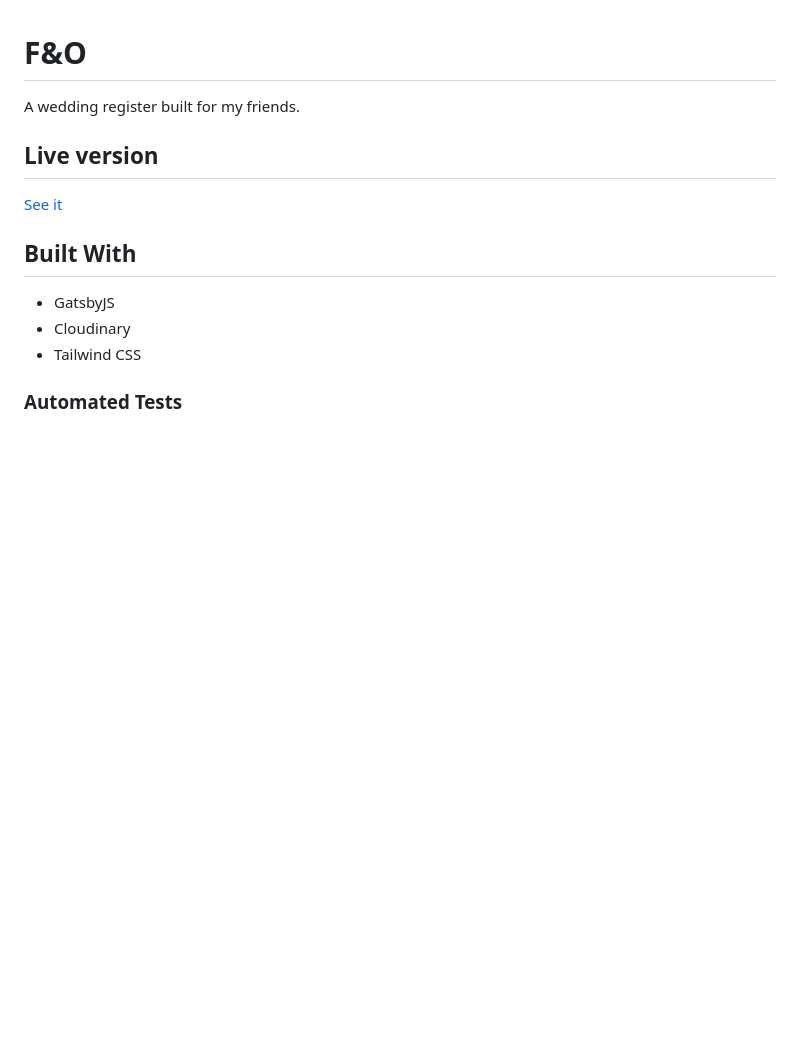
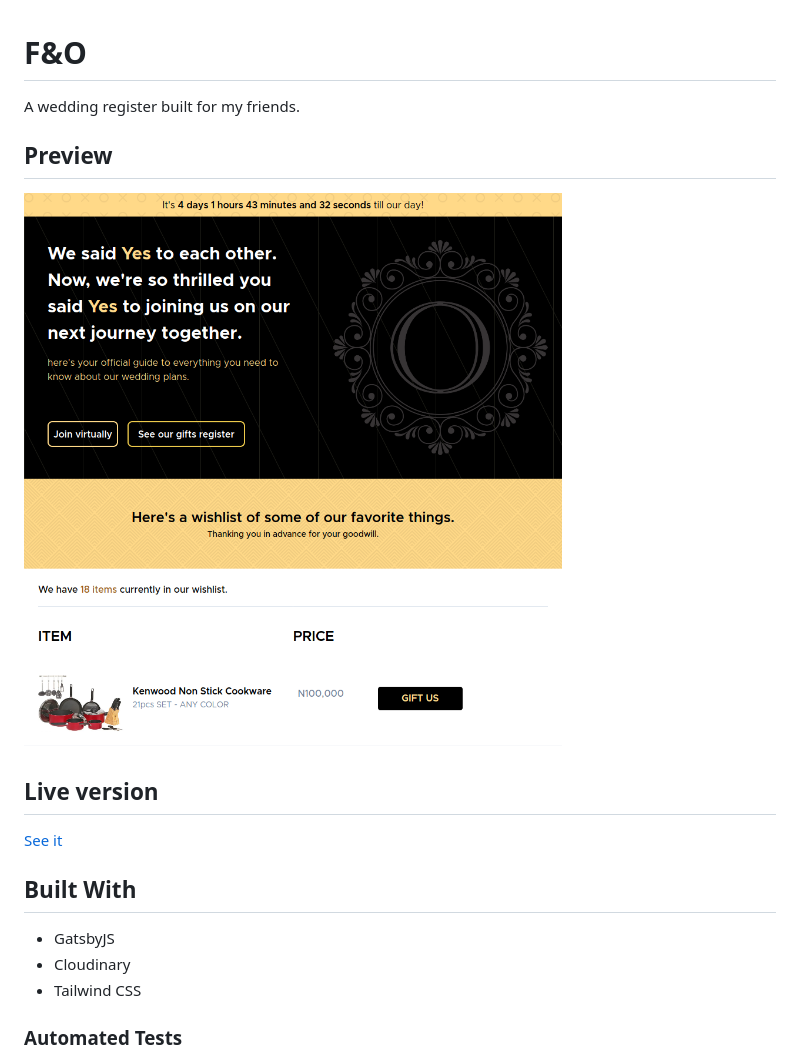
Before and after one commit to onedebos/FandO, a Markdown page: README.md, the part around the change. GitHub-like rendering; pictures changed too: FandO.png (added); blank space fills up the shorter version.

Commit message:
add image to readme

```diff
--- a/README.md
+++ b/README.md
@@ -1,6 +1,10 @@
 # F&O
 
 A wedding register built for my friends.
+
+## Preview
+
+![FandO Wedding register](./FandO.png)
 
 ## Live version
 
```
Also changed, not shown: 1 other file.
